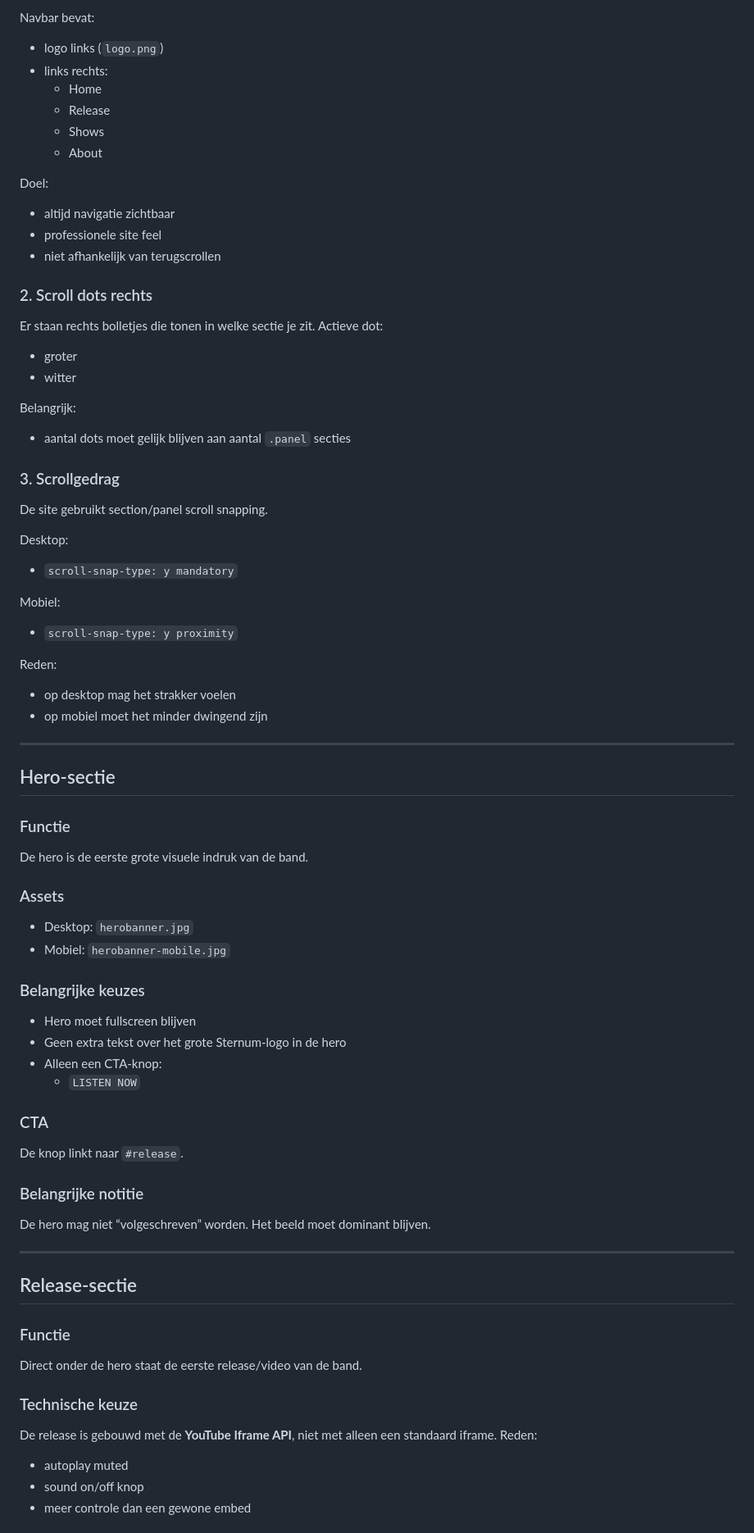
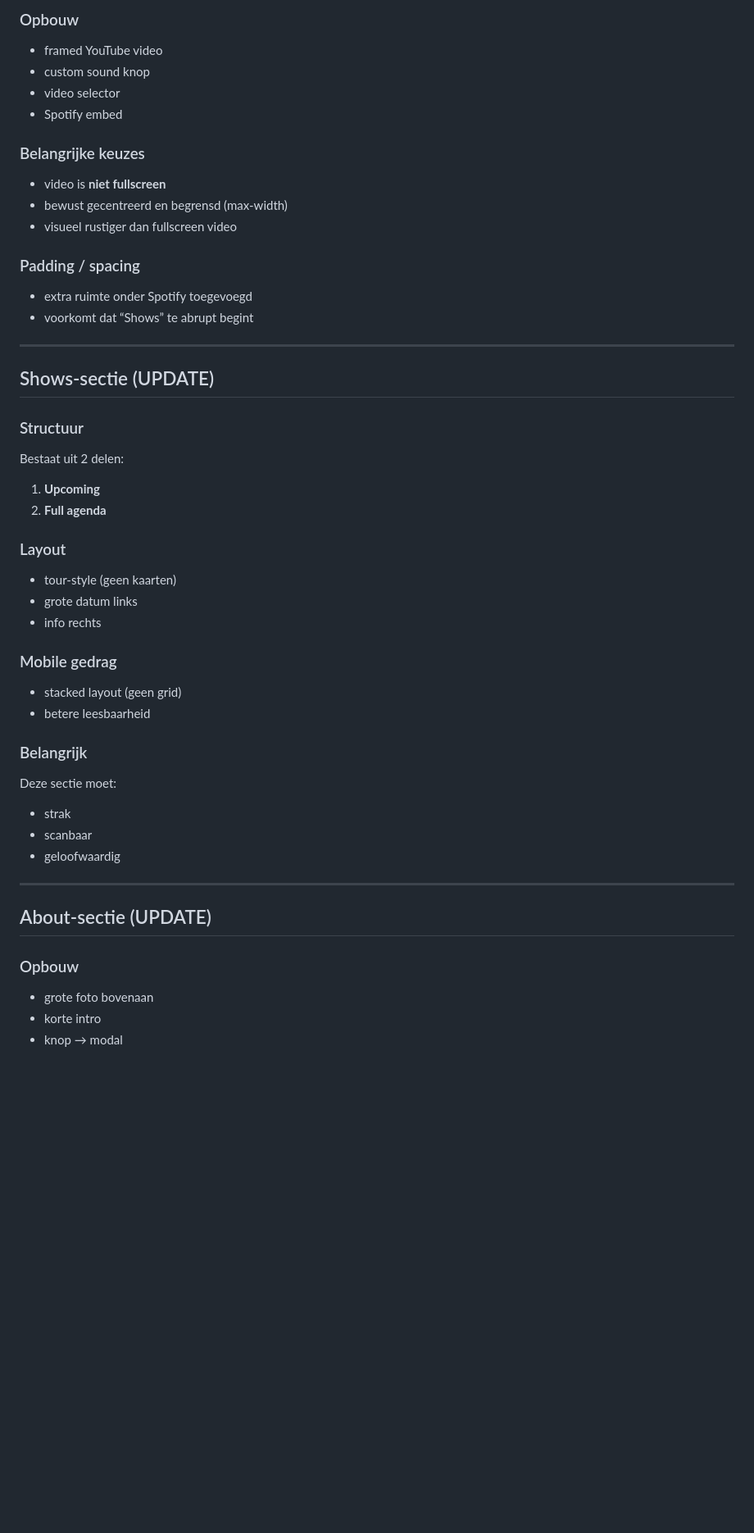
Before and after one commit to Mugshot1981/sternum-band, a Markdown page: README.md, the part around one of its changes. Shown at 82% size. Drawn GitHub-style; blank space fills up the shorter version.

```diff
--- a/README.md
+++ b/README.md
@@ -95,72 +58,49 @@ Deze blijft zichtbaar tijdens scrollen.
 
-Navbar bevat:
-- logo links (`logo.png`)
-- links rechts:
-  - Home
-  - Release
-  - Shows
-  - About
+### Opbouw
+- framed YouTube video
+- custom sound knop
+- video selector
+- Spotify embed
 
-Doel:
-- altijd navigatie zichtbaar
-- professionele site feel
-- niet afhankelijk van terugscrollen
+### Belangrijke keuzes
+- video is **niet fullscreen**
+- bewust gecentreerd en begrensd (max-width)
+- visueel rustiger dan fullscreen video
 
-### 2. Scroll dots rechts
-Er staan rechts bolletjes die tonen in welke sectie je zit.
-Actieve dot:
-- groter
-- witter
-
-Belangrijk:
-- aantal dots moet gelijk blijven aan aantal `.panel` secties
-
-### 3. Scrollgedrag
-De site gebruikt section/panel scroll snapping.
-
-Desktop:
-- `scroll-snap-type: y mandatory`
-
-Mobiel:
-- `scroll-snap-type: y proximity`
-
-Reden:
-- op desktop mag het strakker voelen
-- op mobiel moet het minder dwingend zijn
+### Padding / spacing
+- extra ruimte onder Spotify toegevoegd
+- voorkomt dat “Shows” te abrupt begint
 
 ---
 
-## Hero-sectie
-### Functie
-De hero is de eerste grote visuele indruk van de band.
+## Shows-sectie (UPDATE)
 
-### Assets
-- Desktop: `herobanner.jpg`
-- Mobiel: `herobanner-mobile.jpg`
+### Structuur
+Bestaat uit 2 delen:
+1. **Upcoming**
+2. **Full agenda**
 
-### Belangrijke keuzes
-- Hero moet fullscreen blijven
-- Geen extra tekst over het grote Sternum-logo in de hero
-- Alleen een CTA-knop:
-  - `LISTEN NOW`
+### Layout
+- tour-style (geen kaarten)
+- grote datum links
+- info rechts
 
-### CTA
-De knop linkt naar `#release`.
+### Mobile gedrag
+- stacked layout (geen grid)
+- betere leesbaarheid
 
-### Belangrijke notitie
-De hero mag niet “volgeschreven” worden.
-Het beeld moet dominant blijven.
+### Belangrijk
+Deze sectie moet:
+- strak
+- scanbaar
+- geloofwaardig
 
 ---
 
-## Release-sectie
-### Functie
-Direct onder de hero staat de eerste release/video van de band.
+## About-sectie (UPDATE)
 
-### Technische keuze
-De release is gebouwd met de **YouTube Iframe API**, niet met alleen een standaard iframe.
-Reden:
-- autoplay muted
-- sound on/off knop
-- meer controle dan een gewone embed
+### Opbouw
+- grote foto bovenaan
+- korte intro
+- knop → modal
 
```
Also changed, not shown: other parts of README.md (+78 -218 lines).
